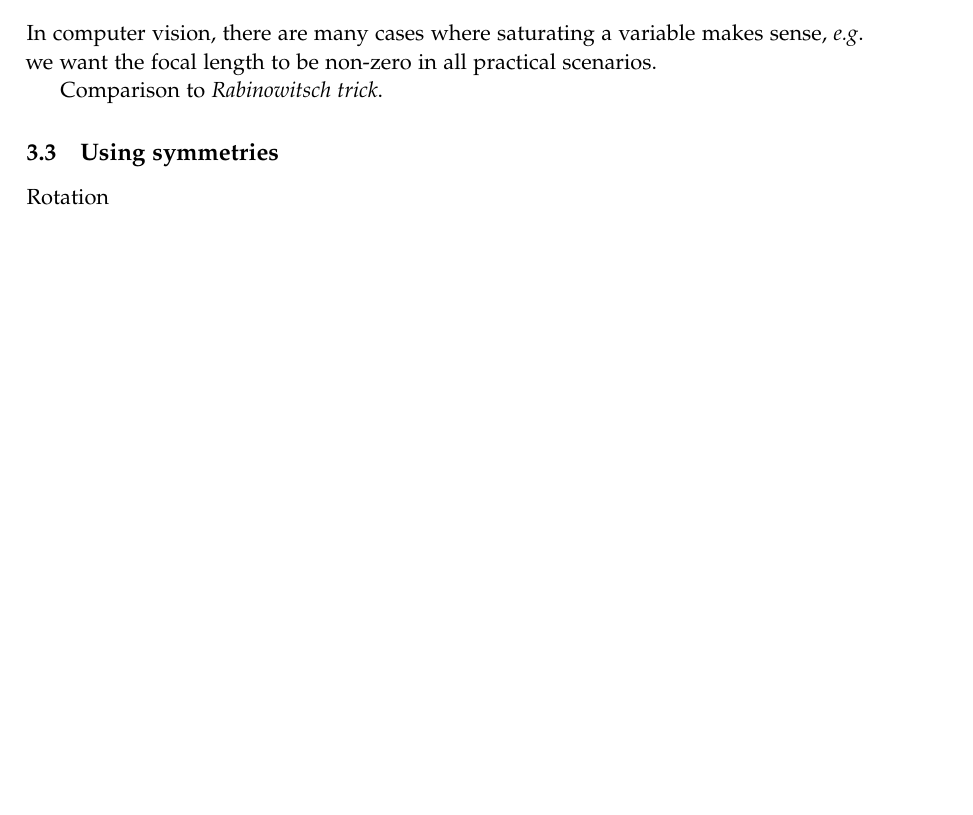
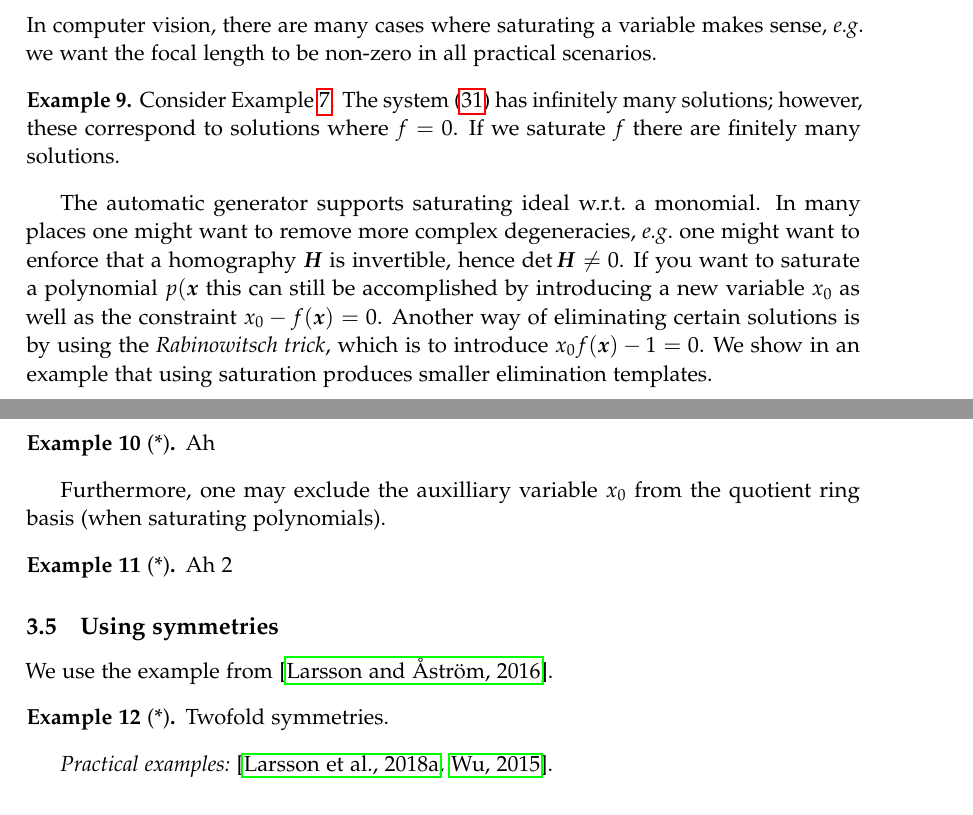
Before and after one commit to marcusvaltonen/alggeom_lecture, a LaTeX document (lecture_notes/alggeom_lecture_marcus.tex): part of page 8 of 16 before the commit and two parts of pages 11 and 12 of 17 after it, the two joined at a grey line, cut so that both start at the same text, the shorter picture padded with empty space. Compiled offline with pdfLaTeX.

Commit message:
More added for saturation

```diff
--- a/lecture_notes/alggeom_lecture_marcus.tex
+++ b/lecture_notes/alggeom_lecture_marcus.tex
@@ -514,16 +514,6 @@ are no longer present, and is replaced with an addition; hence, the degree of th
 lower. We shall further compare the differences between the two solvers during the lecture.
 \end{example}
 
-\subsection{Saturation}
-In computer vision, there are many cases where saturating a variable makes sense, \eg{}
-we want the focal length to be non-zero in all practical scenarios.
-
-
-Comparison to \emph{Rabinowitsch trick}.
-
-\subsection{Using symmetries}
-Rotation
-
 \subsection{The hidden variable trick}
 In certain cases, you may have a linear relationship in one or more variables in your system.
 We can then use the~\emph{hidden variable trick} to eliminate these variables,
@@ -746,6 +736,44 @@ was constructed.
 \emph{Note:} In some cases, the elements of the coefficient matrix of the eliminated system~$\hat{\mat{M}}$ have a special structure.
 This is the case in~\cite{kukelova-etal-cvpr-2015,valtonenoernhag-springer-2021}. In such cases
 one must encode this structure in~$\Z_p$ when generating the elimination template.
+
+\subsection{Saturation}
+In computer vision, there are many cases where saturating a variable makes sense, \eg{}
+we want the focal length to be non-zero in all practical scenarios.
+
+\begin{example}
+Consider~\cref{ex:hidden3}. The system~\eqref{eq:minors} has infinitely many solutions; however,
+these correspond to solutions where~$f=0$. If we saturate~$f$ there are finitely many solutions.
+\end{example}
+
+The automatic generator supports saturating ideal w.r.t.\@ a monomial. In many places one might
+want to remove more complex degeneracies, \eg{} one might want to enforce that a homography~$\mat{H}$
+is invertible, hence~$\det{\mat{H}}\neq 0$. If you want to saturate a polynomial $p(\mat{x}$ this
+can still be accomplished by introducing a new
+variable~$x_0$ as well as the constraint~$x_0-f(\mat{x}) = 0$.
+Another way of eliminating certain solutions is by using the \emph{Rabinowitsch trick},
+which is to introduce~$x_0f(\mat{x})-1 = 0$.
+We show in an example that using saturation produces smaller elimination templates.
+
+\begin{example}[*]
+Ah
+\end{example}
+
+Furthermore, one may exclude the auxilliary variable~$x_0$ from the quotient ring basis
+(when saturating polynomials).
+
+\begin{example}[*]
+Ah 2
+\end{example}
+
+\subsection{Using symmetries}
+We use the example from~\cite{larsson2016eccv}.
+
+\begin{example}[*]
+Twofold symmetries.
+\end{example}
+
+\emph{Practical examples:}~\cite{larsson-etal-cvpr-2018,wu-cvpr-2015}.
 
 \subsection{A clever elimination strategy}
 This section is based on~\cite{kukelova-etal-2017-cvpr}. We reproduce some of the material
```
Also changed, not shown: lecture_notes/alggeom_lecture_marcus.tex (4 more changed lines).
